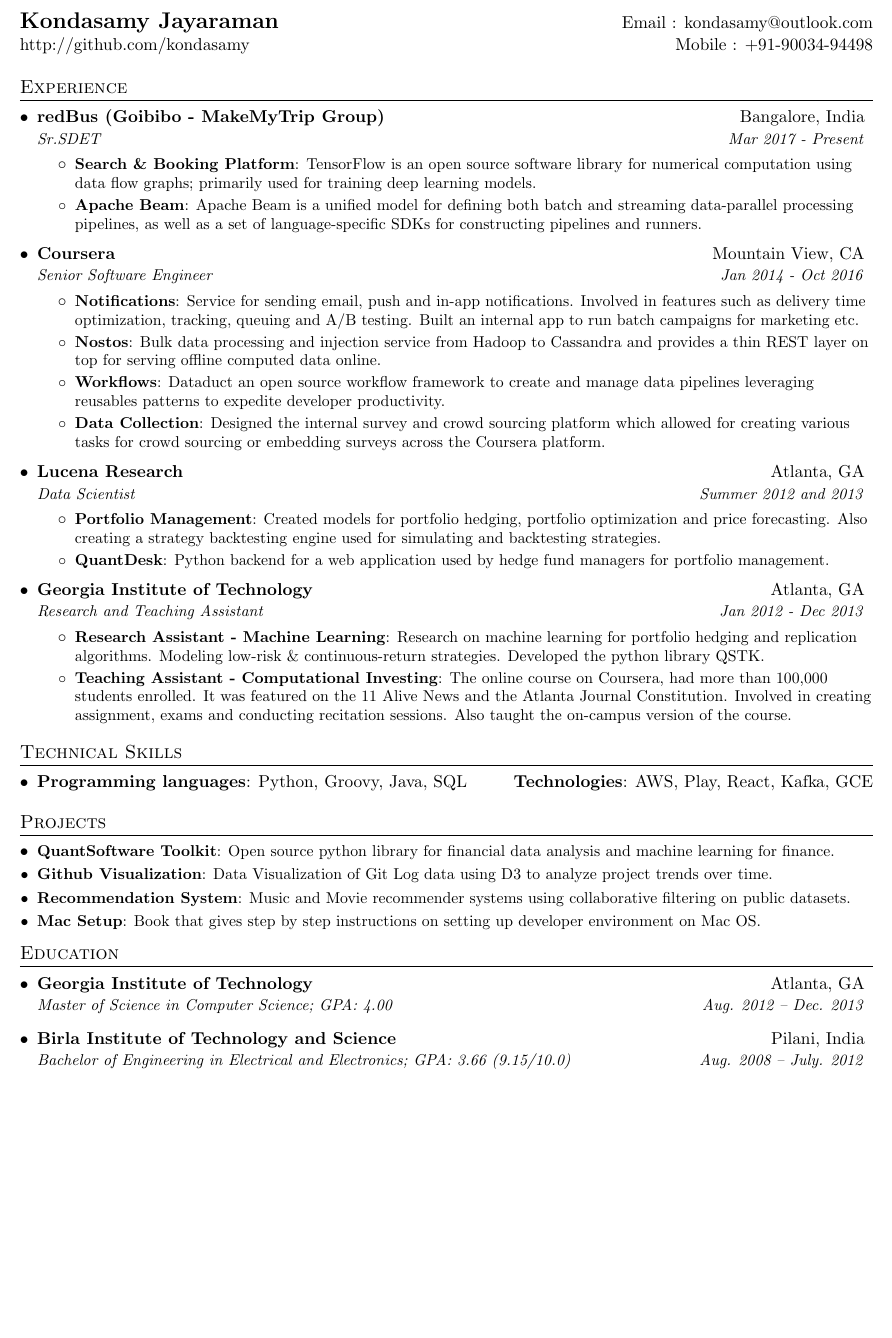
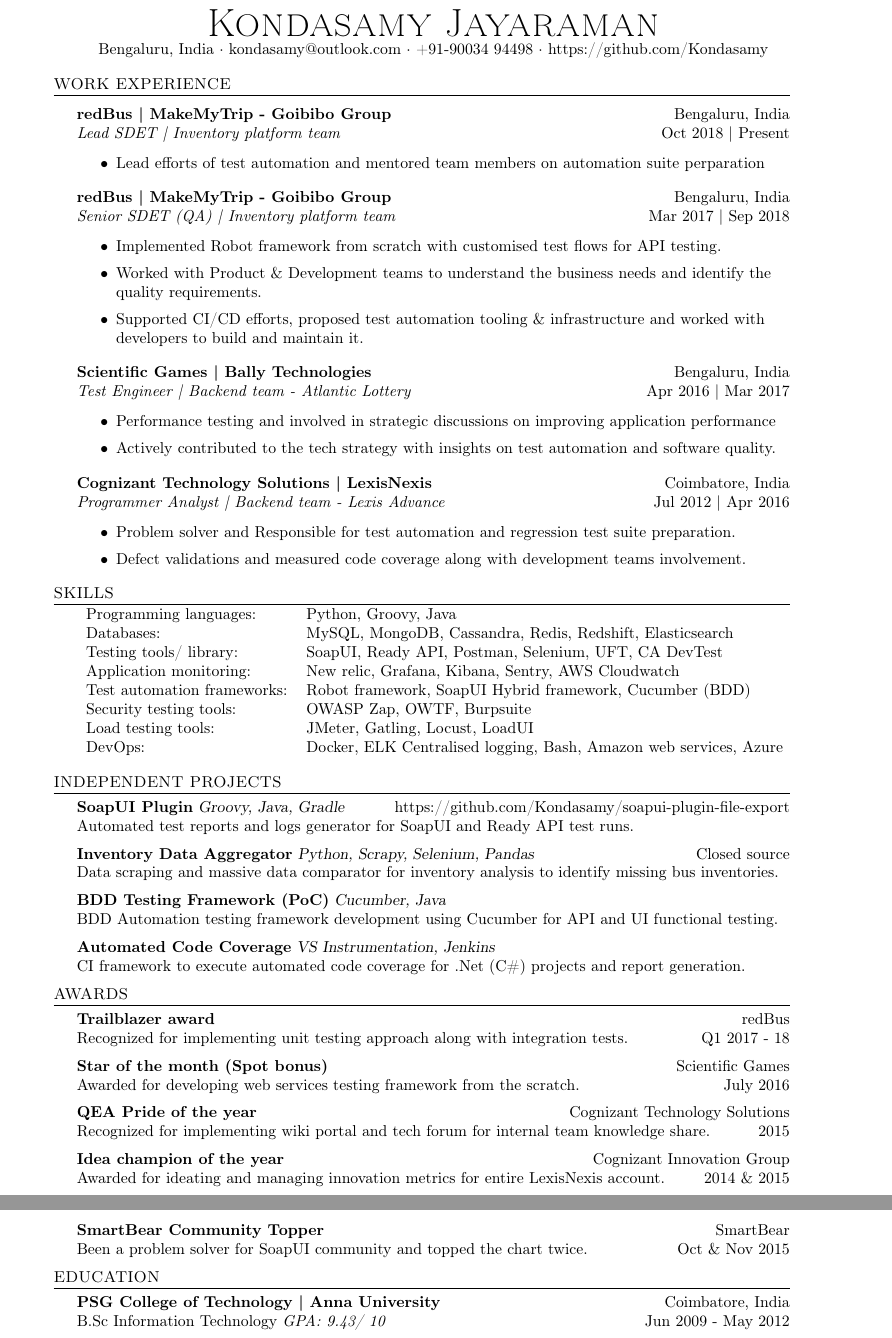
Before and after one commit to saikumarbt/resume, a LaTeX CV (kondasamy_resume.tex): part of the page before the commit and two parts of pages 1 and 2 of 2 after it, the two joined at a grey line, cut so that both start at the same text, the shorter picture padded with empty space. Compiled offline with pdfLaTeX.

Commit message:
Minor updates

```diff
--- a/kondasamy_resume.tex
+++ b/kondasamy_resume.tex
@@ -18,2 +68,4 @@
+    \begin{document}
+\vspace*{-40pt}
 
 
@@ -32,3 +74,38 @@
+\vspace*{-10pt}
+\begin{center}
+	{\Huge \scshape {Kondasamy Jayaraman}}\\
+	Bengaluru, India $\cdot$ kondasamy@outlook.com $\cdot$ +91-90034 94498 $\cdot$ https://github.com/Kondasamy\\
+\end{center}
 
-\urlstyle{same}
+%==== Experience ====%
+\header{WORK EXPERIENCE}
+\vspace{1mm}
 
+\textbf{redBus \textbar{} MakeMyTrip - Goibibo Group} \hfill Bengaluru, India\\
+\textit{Lead SDET \textbar{} Inventory platform team} \hfill Oct 2018 | Present\\
+\vspace{-1mm}
+\begin{itemize} \itemsep 1pt
+	\item Lead efforts of test automation and mentored team members on automation suite perparation
+\end{itemize}
+\textbf{redBus \textbar{} MakeMyTrip - Goibibo Group} \hfill Bengaluru, India\\
+\textit{Senior SDET (QA) \textbar{} Inventory platform team} \hfill Mar 2017 | Sep 2018\\
+\vspace{-1mm}
+\begin{itemize} \itemsep 1pt
+	\item Implemented Robot framework from scratch with customised test flows for API testing.
+	\item Worked with Product \& Development teams to understand the business needs and identify the quality requirements.
+	\item Supported CI/CD efforts, proposed test automation tooling \& infrastructure and worked with developers to build and maintain it.
+\end{itemize}
+\textbf{Scientific Games \textbar{} Bally Technologies} \hfill Bengaluru, India\\
+\textit{Test Engineer \textbar{} Backend team - Atlantic Lottery} \hfill Apr 2016 | Mar 2017\\
+\vspace{-1mm}
+\begin{itemize} \itemsep 1pt
+	\item Performance testing and involved in strategic discussions on improving application performance
+	\item Actively contributed to the tech strategy with insights on test automation and software quality.
+\end{itemize}
+\textbf{Cognizant Technology Solutions \textbar{} LexisNexis} \hfill Coimbatore, India\\
+\textit{Programmer Analyst \textbar{} Backend team - Lexis Advance} \hfill Jul 2012 | Apr 2016\\
+\vspace{-1mm}
+\begin{itemize} \itemsep 1pt
+	\item Problem solver and Responsible for test automation and regression test suite preparation.
+	\item Defect validations and measured code coverage along with development teams involvement.
+\end{itemize}
@@ -38 +112,13 @@
 
+\header{SKILLS}
+\begin{tabular}{ l l }
+	Programming languages:      & Python, Groovy, Java                                              \\
+	Databases:                  & MySQL, MongoDB, Cassandra, Redis, Redshift, Elasticsearch         \\
+	Testing tools/ library:     & SoapUI, Ready API, Postman, Selenium, UFT, CA DevTest             \\
+	Application monitoring:     & New relic, Grafana, Kibana, Sentry, AWS Cloudwatch                \\
+	Test automation frameworks: & Robot framework, SoapUI Hybrid framework, Cucumber (BDD)          \\
+	Security testing tools:     & OWASP Zap, OWTF, Burpsuite                                        \\
+	Load testing tools:         & JMeter, Gatling, Locust, LoadUI                                   \\
+	DevOps:                     & Docker, ELK Centralised logging, Bash, Amazon web services, Azure \\
+\end{tabular}
+\vspace{2mm}
@@ -43 +125,14 @@
 
+\header{INDEPENDENT PROJECTS}
+{\textbf{SoapUI Plugin}} {\sl Groovy, Java, Gradle} \hfill https://github.com/Kondasamy/soapui-plugin-file-export\\
+Automated test reports and logs generator for SoapUI and Ready API test runs.\\
+\vspace*{2mm}
+{\textbf{Inventory Data Aggregator}} {\sl Python, Scrapy, Selenium, Pandas} \hfill Closed source\\
+Data scraping and massive data comparator for inventory analysis to identify missing bus inventories.\\
+\vspace*{2mm}
+{\textbf{BDD Testing Framework (PoC)}} {\sl Cucumber, Java} \\
+BDD Automation testing framework development using Cucumber for API and UI functional testing.\\
+\vspace*{2mm}
+{\textbf{Automated Code Coverage}} {\sl VS Instrumentation, Jenkins} \\
+CI framework to execute automated code coverage for .Net (C\#) projects and report generation.\\
+\vspace*{2mm}
@@ -51 +139,17 @@
 
+\header{AWARDS}
+\textbf{Trailblazer award} \hfill redBus\\
+Recognized for implementing unit testing approach along with integration tests. \hfill Q1 2017 - 18\\
+\vspace*{2mm}
+\textbf{Star of the month (Spot bonus)} \hfill Scientific Games\\
+Awarded for developing web services testing framework from the scratch. \hfill July 2016\\
+\vspace*{2mm}
+\textbf{QEA Pride of the year} \hfill Cognizant Technology Solutions\\
+Recognized for implementing wiki portal and tech forum for internal team knowledge share. \hfill 2015\\
+\vspace*{2mm}
+\textbf{Idea champion of the year} \hfill Cognizant Innovation Group\\
+Awarded for ideating and managing innovation metrics for entire LexisNexis account. \hfill 2014 \& 2015\\
+\vspace*{2mm}
+\textbf{SmartBear Community Topper} \hfill SmartBear\\
+Been a problem solver for SoapUI community and topped the chart twice. \hfill Oct \& Nov 2015\\
+\vspace*{2mm}
@@ -59,2 +156,5 @@
 
-\newcommand{\resumeSubItem}[2]{\resumeItem{#1}{#2}\vspace{-4pt}}
+%==== Education ====%
+\header{EDUCATION}
+\textbf{PSG College of Technology \textbar{} Anna University}\hfill Coimbatore, India\\
+B.Sc Information Technology \textit{GPA: 9.43/ 10} \hfill Jun 2009 - May 2012\\
@@ -73,97 +163,2 @@
-\begin{document}
-
-%----------HEADING-----------------
-\begin{tabular*}{\textwidth}{l@{\extracolsep{\fill}}r}
-  \textbf{\href{http://github.com/kondasamy}{\Large Kondasamy Jayaraman}} & Email : \href{mailto:kondasamy@outlook.com}{kondasamy@outlook.com}\\
-  \href{http://github.com/kondasamy}{http://github.com/kondasamy} & Mobile : +91-90034-94498 \\
-\end{tabular*}
-
-
-%-----------EXPERIENCE-----------------
-\section{Experience}
-  \resumeSubHeadingListStart
-
-    \resumeSubheading
-      {redBus (Goibibo - MakeMyTrip Group)}{Bangalore, India}
-      {Sr.SDET}{Mar 2017 - Present}
-      \resumeItemListStart
-        \resumeItem{Search \& Booking Platform}
-          {TensorFlow is an open source software library for numerical computation using data flow graphs; primarily used for training deep learning models.}
-        \resumeItem{Apache Beam}
-          {Apache Beam is a unified model for defining both batch and streaming data-parallel processing pipelines, as well as a set of language-specific SDKs for constructing pipelines and runners.}
-      \resumeItemListEnd
-
-    \resumeSubheading
-      {Coursera}{Mountain View, CA}
-      {Senior Software Engineer}{Jan 2014 - Oct 2016}
-      \resumeItemListStart
-        \resumeItem{Notifications}
-          {Service for sending email, push and in-app notifications. Involved in features such as delivery time optimization, tracking, queuing and A/B testing. Built an internal app to run batch campaigns for marketing etc.}
-        \resumeItem{Nostos}
-          {Bulk data processing and injection service from Hadoop to Cassandra and provides a thin REST layer on top for serving offline computed data online.}
-        \resumeItem{Workflows}
-          {Dataduct an open source workflow framework to create and manage data pipelines leveraging reusables patterns to expedite developer productivity.}
-        \resumeItem{Data Collection}
-          {Designed the internal survey and crowd sourcing platform which allowed for creating various tasks for crowd sourcing or embedding surveys across the Coursera platform.}
-      \resumeItemListEnd
-
-    \resumeSubheading
-      {Lucena Research}{Atlanta, GA}
-      {Data Scientist}{Summer 2012 and 2013}
-      \resumeItemListStart
-        \resumeItem{Portfolio Management}
-          {Created models for portfolio hedging,  portfolio optimization and price forecasting. Also creating a strategy backtesting engine used for simulating and backtesting strategies.}
-        \resumeItem{QuantDesk}
-          {Python backend for a web application used by hedge fund managers for portfolio management.}
-      \resumeItemListEnd
-
-    \resumeSubheading
-      {Georgia Institute of Technology}{Atlanta, GA}
-      {Research and Teaching Assistant}{Jan 2012 - Dec 2013}
-      \resumeItemListStart
-        \resumeItem{Research Assistant - Machine Learning}
-          {Research on machine learning for portfolio hedging and replication algorithms. Modeling low-risk \& continuous-return strategies. Developed the python library QSTK.}
-        \resumeItem{Teaching Assistant - Computational Investing}
-          {The online course on Coursera, had more than 100,000 students enrolled. It was featured on the 11 Alive News and the Atlanta Journal Constitution. Involved in creating assignment, exams and conducting recitation sessions. Also taught the on-campus version of the course.}
-      \resumeItemListEnd
-
-  \resumeSubHeadingListEnd
-
-%--------TECHNICAL SKILLS------------
-\section{Technical Skills}
-  \resumeSubHeadingListStart
-    \item{
-      \textbf{Programming languages}{: Python, Groovy, Java, SQL}
-      \hfill
-      \textbf{Technologies}{: AWS, Play, React, Kafka, GCE}
-    }
-  \resumeSubHeadingListEnd
-
-
-%-----------PROJECTS-----------------
-\section{Projects}
-  \resumeSubHeadingListStart
-    \resumeSubItem{QuantSoftware Toolkit}
-      {Open source python library for financial data analysis and machine learning for finance.}
-    \resumeSubItem{Github Visualization}
-      {Data Visualization of Git Log data using D3 to analyze project trends over time.}
-    \resumeSubItem{Recommendation System}
-      {Music and Movie recommender systems using collaborative filtering on public datasets.}
-    \resumeSubItem{Mac Setup}
-      {Book that gives step by step instructions on setting up developer environment on Mac OS.}
-  \resumeSubHeadingListEnd
-
-
-%-----------EDUCATION-----------------
-\section{Education}
-  \resumeSubHeadingListStart
-    \resumeSubheading
-      {Georgia Institute of Technology}{Atlanta, GA}
-      {Master of Science in Computer Science;  GPA: 4.00}{Aug. 2012 -- Dec. 2013}
-    \resumeSubheading
-      {Birla Institute of Technology and Science}{Pilani, India}
-      {Bachelor of Engineering in Electrical and Electronics;  GPA: 3.66 (9.15/10.0)}{Aug. 2008 -- July. 2012}
-  \resumeSubHeadingListEnd
-
-%-------------------------------------------
+\
 \end{document}
```
Also changed, not shown: README.md, kondasamy_resume.pdf, kondasamy_resume.tex (125 more changed lines), 2 other files.
